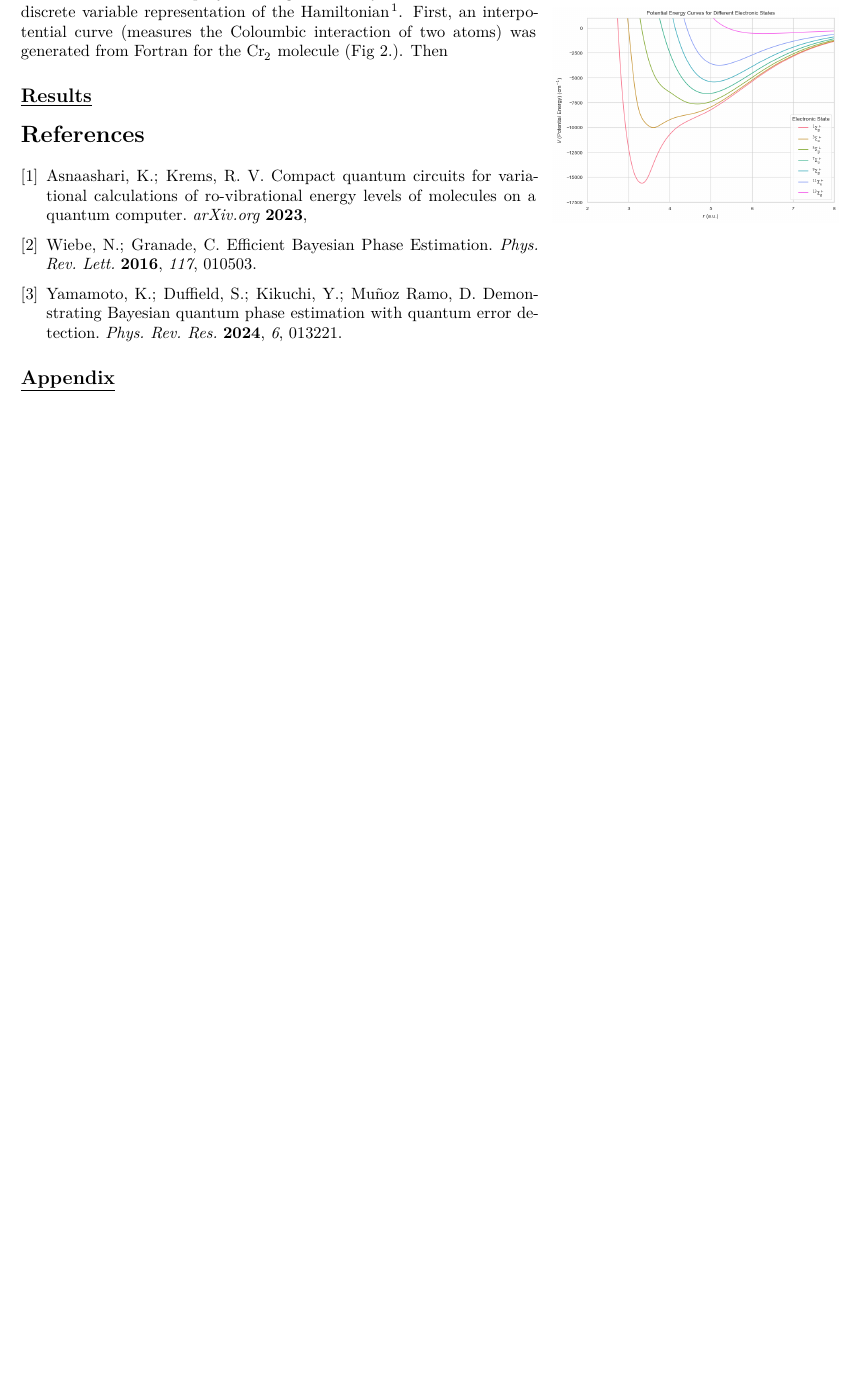
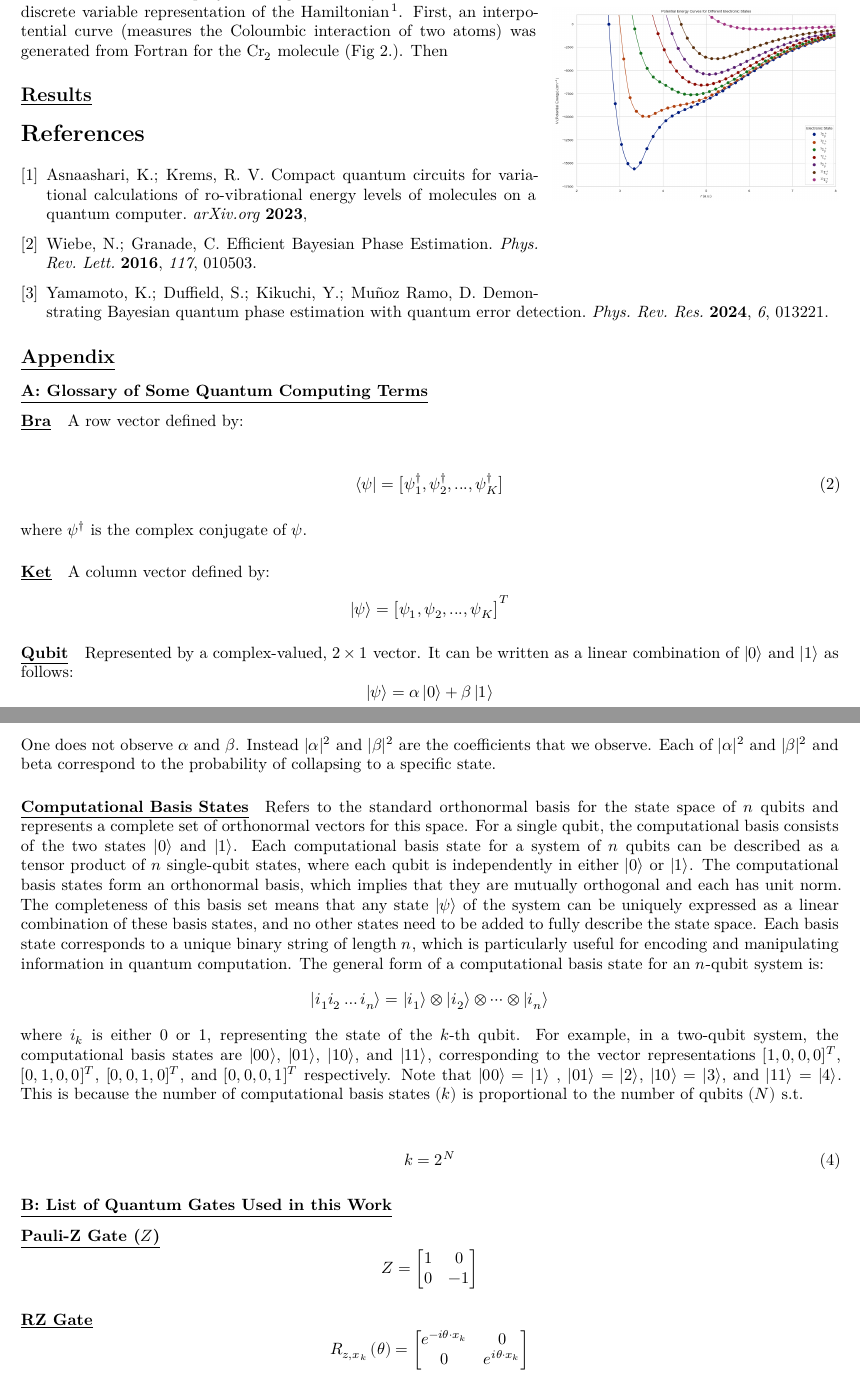
Before and after one commit to erdabravest2001/GP_Design_Of_Ansatz, an R Markdown document (final_project_STAT447C.rmd): part of page 2 of 2 before the commit and two parts of pages 2 and 3 of 3 after it, the two joined at a grey line, cut so that both start at the same text, the shorter picture padded with empty space. Rendered offline with R 4.5, knitr and Pandoc, then LaTeX, with nearby package versions; a font, style sheet, LaTeX package, included part or bibliography that could not be used is replaced or left out.

```diff
--- a/final_project_STAT447C.rmd
+++ b/final_project_STAT447C.rmd
@@ -106,3 +106,24 @@
 
 
 ## \underline{Appendix} {-}
+### \underline{A: Glossary of Some Quantum Computing Terms}  {-}
+#### \underline{Bra} {-}
+A row vector defined by:
+
+\begin{align}
+   \langle  \psi \vert = \big [ \psi^\dagger_1, \psi^\dagger_2, ... , \psi^\dagger_K \big]
+\end{align}
+
+where $\psi^\dagger$ is the complex conjugate of $\psi$.
+
+#### \underline{Ket} {-}
+A column vector defined by:
+\begin{align*}
+    \vert \psi \rangle  = \big [ \psi_1, \psi_2, ... , \psi_K \big]^T
+\end{align*}
+
+
+#### \underline{Qubit} {-}
+Represented by a complex-valued, \(2 \times 1\) vector. It can be written as a linear combination of \(\ket{0}\) and \(\ket{1}\) as follows:
+\[
+\ket{\psi} = \alpha\ket{0} + \beta\ket{1}
@@ -108,0 +134,32 @@
+One does not observe $\alpha$ and $\beta$. Instead $|\alpha|^2$ and $|\beta|^2$  are the coefficients that we observe. Each of  $|\alpha|^2$ and $|\beta|^2$  and beta correspond to the probability of collapsing to a specific state.
+
+
+#### \underline{Computational Basis States} {-}
+Refers to the standard orthonormal basis for the state space of \(n\) qubits and represents a complete set of orthonormal vectors for this space. For a single qubit, the computational basis consists of the two states \(\ket{0}\) and \(\ket{1}\). Each computational basis state for a system of \(n\) qubits can be described as a tensor product of \(n\) single-qubit states, where each qubit is independently in either \(\ket{0}\) or \(\ket{1}\). The computational basis states form an orthonormal basis, which implies that they are mutually orthogonal and each has unit norm. The completeness of this basis set means that any state \(\ket{\psi}\) of the system can be uniquely expressed as a linear combination of these basis states, and no other states need to be added to fully describe the state space. Each basis state corresponds to a unique binary string of length \(n\), which is particularly useful for encoding and manipulating information in quantum computation. The general form of a computational basis state for an \(n\)-qubit system is:
+\[
+\ket{i_1 i_2 \dots i_n} = \ket{i_1} \otimes \ket{i_2} \otimes \cdots \otimes \ket{i_n}
+\]
+where \(i_k\) is either 0 or 1, representing the state of the \(k\)-th qubit. For example, in a two-qubit system, the computational basis states are \(\ket{00}\), \(\ket{01}\), \(\ket{10}\), and \(\ket{11}\), corresponding to the vector representations \([1, 0, 0, 0]^T\), \([0, 1, 0, 0]^T\), \([0, 0, 1, 0]^T\), and \([0, 0, 0, 1]^T\) respectively. Note that \(\ket{00} = \ket{1}\) , \(\ket{01}= \ket{2}\), \(\ket{10}= \ket{3}\), and \(\ket{11}=\ket{4}\). This is because the number of computational basis states $(k)$ is proportional to the number of qubits $(N)$ s.t.
+
+\begin{align}
+    k = 2^N
+\end{align}
+
+### \underline{B: List of Quantum Gates Used in this Work} {-}
+#### \underline{Pauli-Z Gate (\(Z\))} {-}
+  \[
+  Z = \begin{bmatrix}
+  1 & 0 \\
+  0 & -1
+  \end{bmatrix}
+  \]
+
+
+#### \underline{RZ Gate} {-}
+
+  \[
+  R_{z,x_k}\left(\theta \right) = \begin{bmatrix}
+  e^{-i\theta \cdot x_k} & 0 \\
+  0 & e^{i\theta \cdot x_k}
+  \end{bmatrix}
+  \]
```
Also changed, not shown: lib/phase_estimation.py (+29 -8 lines), final_project_STAT447C.pdf, tex/potential_energy_graph.png, final_project_STAT447C.rmd (4 more changed lines), 1 other file.
